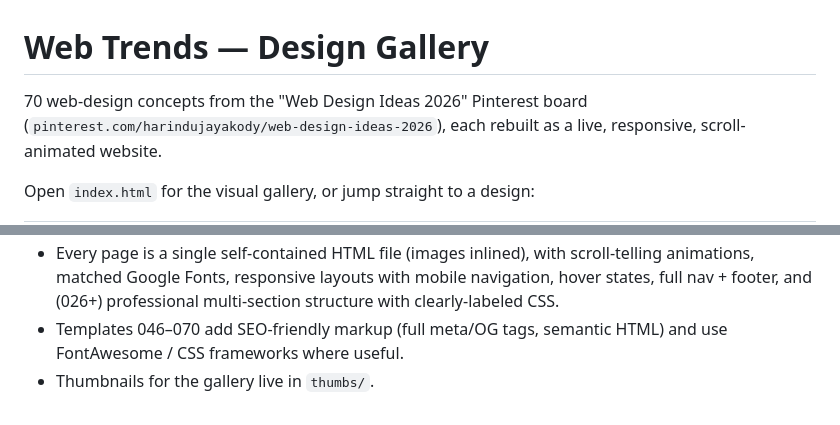
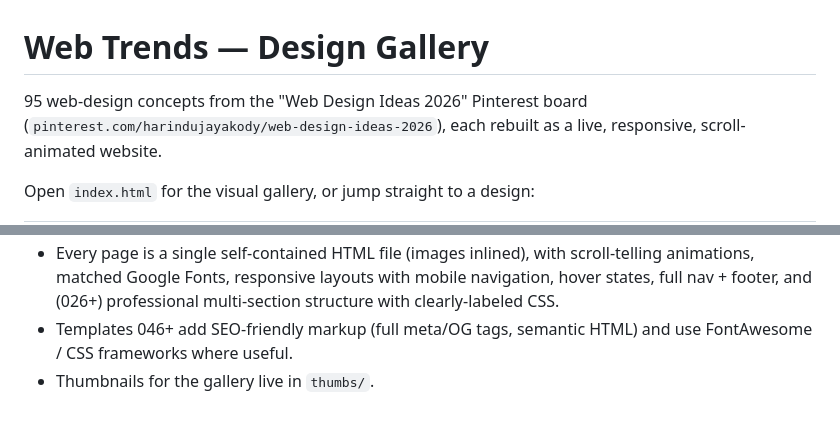
Before and after one commit to harindujayakody/web-trends, a Markdown page: README.md, 2 parts joined by grey strips. Drawn GitHub-style.

Commit message:
Update README (95 designs)

```diff
--- a/README.md
+++ b/README.md
@@ -1,6 +1,6 @@
 # Web Trends — Design Gallery
 
-70 web-design concepts from the "Web Design Ideas 2026" Pinterest board
+95 web-design concepts from the "Web Design Ideas 2026" Pinterest board
 (`pinterest.com/harindujayakody/web-design-ideas-2026`), each rebuilt as a
 live, responsive, scroll-animated website.
 
@@ -86,6 +111,6 @@ Notes:
   scroll-telling animations, matched Google Fonts, responsive layouts with
   mobile navigation, hover states, full nav + footer, and (026+) professional
   multi-section structure with clearly-labeled CSS.
-- Templates 046–070 add SEO-friendly markup (full meta/OG tags, semantic HTML)
+- Templates 046+ add SEO-friendly markup (full meta/OG tags, semantic HTML)
   and use FontAwesome / CSS frameworks where useful.
 - Thumbnails for the gallery live in `thumbs/`.
```
Also changed, not shown: other parts of README.md (+26 -1 lines).
